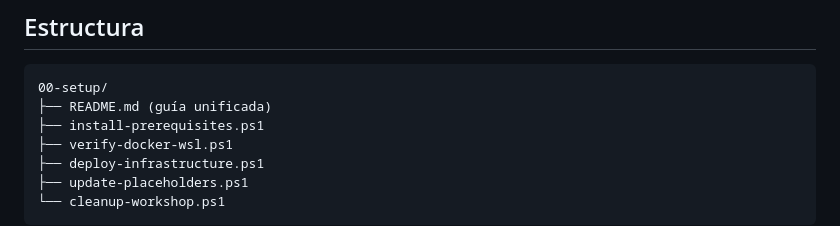
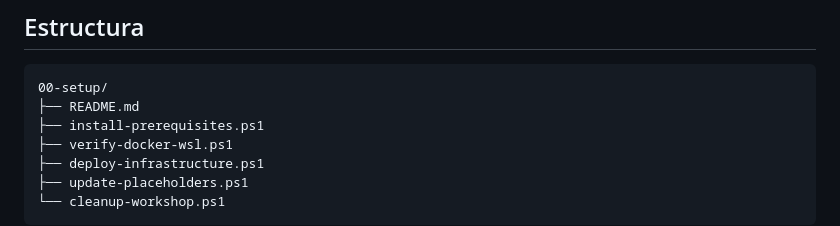
Before and after one commit to telekito/ws-aks-cicd-gitops, a Markdown page: 00-setup/README.md, the part around the change. Rendered like a GitHub page.

Commit message:
Update README structure: remove outdated note from file listing

````diff
--- a/00-setup/README.md
+++ b/00-setup/README.md
@@ -6,7 +6,7 @@ Este módulo contiene todo lo necesario para preparar tu máquina y desplegar la
 
 ```text
 00-setup/
-├── README.md (guía unificada)
+├── README.md
 ├── install-prerequisites.ps1
 ├── verify-docker-wsl.ps1
 ├── deploy-infrastructure.ps1
````
